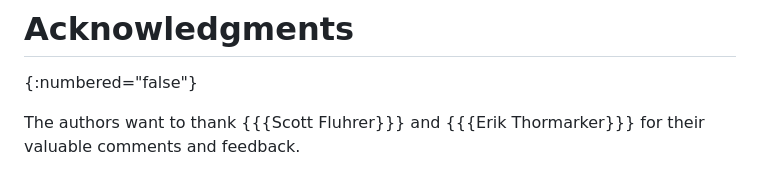
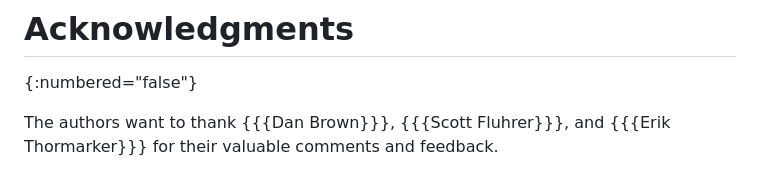
Before and after one commit to emanjon/draft-mattsson-tls-compact-ecc, a Markdown page: draft-mattsson-tls-compact-ecc.md, the part around the change. Rendered like a GitHub page.

Commit message:
Dan Brown

```diff
--- a/draft-mattsson-tls-compact-ecc.md
+++ b/draft-mattsson-tls-compact-ecc.md
@@ -230,4 +230,9 @@ IANA is requested to update the TLS SignatureScheme registry {{RFC8447}} under t
 # Acknowledgments
 {:numbered="false"}
 
-The authors want to thank {{{Scott Fluhrer}}} and {{{Erik Thormarker}}} for their valuable comments and feedback.
+The authors want to thank
+{{{Dan Brown}}},
+{{{Scott Fluhrer}}},
+and
+{{{Erik Thormarker}}}
+for their valuable comments and feedback.
```
